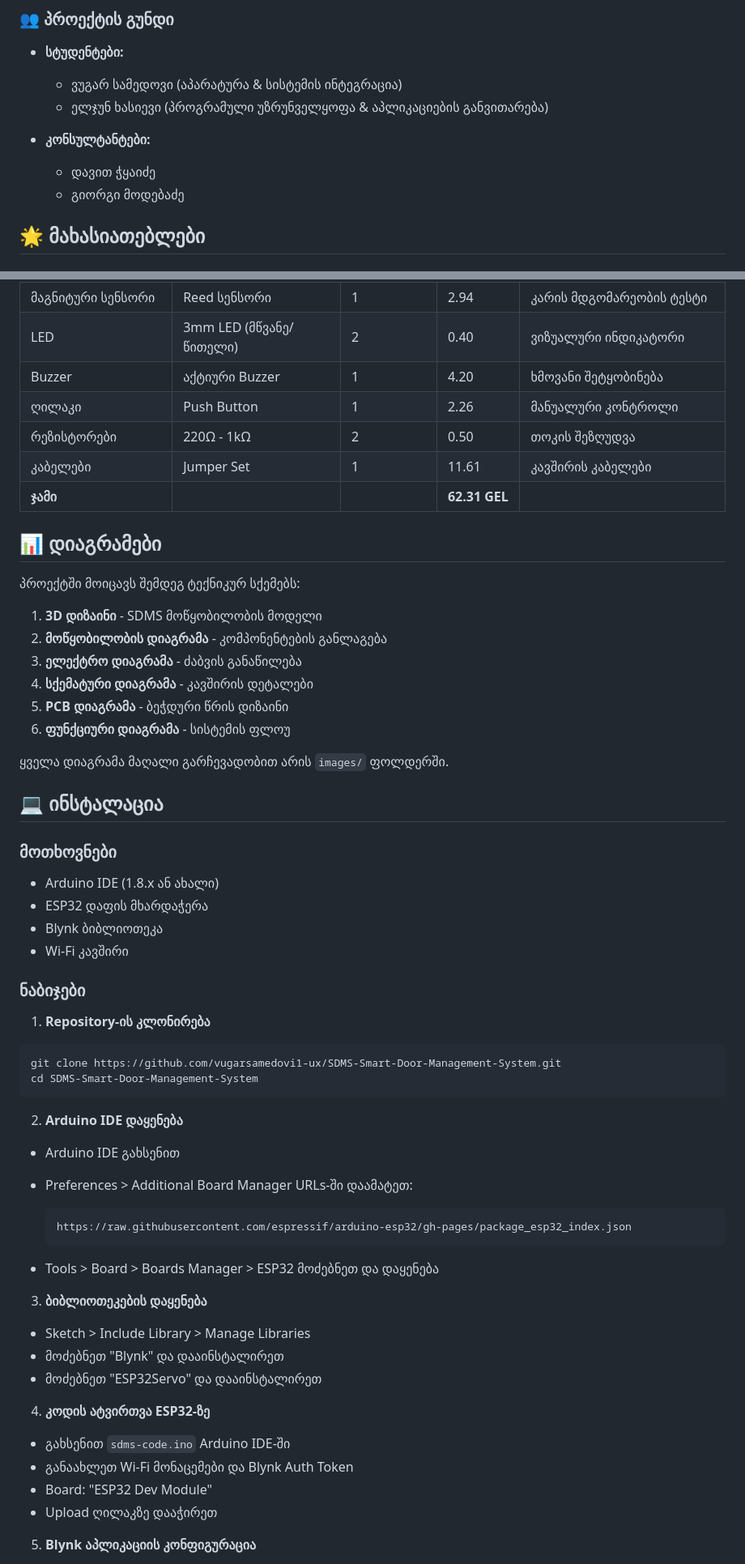
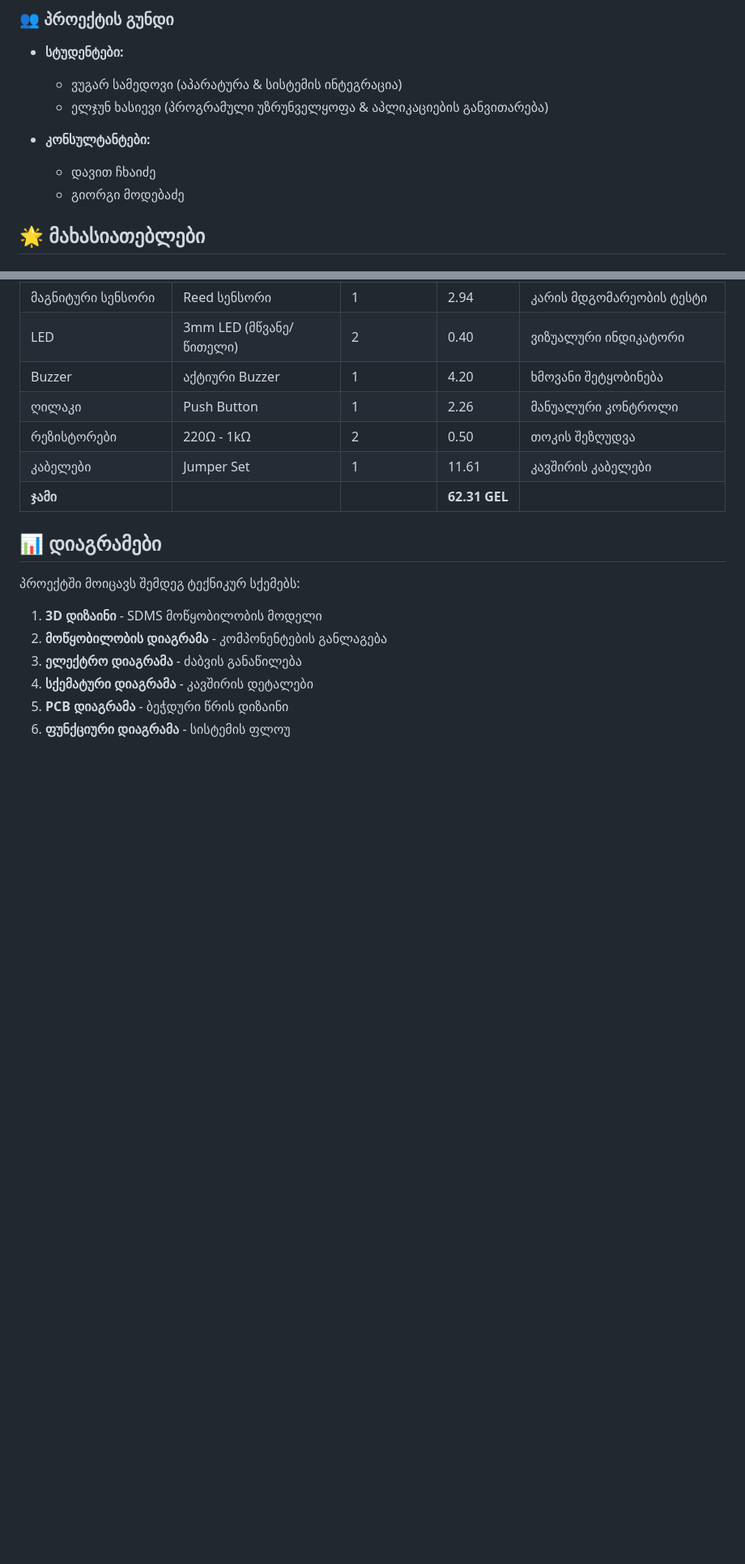
Before and after one commit to vugarsamedovi1-ux/SDMS-Smart-Door-Management-System, a Markdown page: README.md, 2 parts joined by grey strips. Shown at 81% size. Drawn GitHub-style; blank space fills up the shorter version.

````diff
--- a/README.md
+++ b/README.md
@@ -23,7 +23,7 @@
   * ელჯუნ ხასიევი (პროგრამული უზრუნველყოფა & აპლიკაციების განვითარება)
 * **კონსულტანტები:**
 
-  * დავით ჭყაიძე
+  * დავით ჩხაიძე
   * გიორგი მოდებაძე
 
 ## 🌟 მახასიათებლები
@@ -99,48 +99,3 @@
 5. **PCB დიაგრამა** - ბეჭდური წრის დიზაინი
 6. **ფუნქციური დიაგრამა** - სისტემის ფლოუ
 
-ყველა დიაგრამა მაღალი გარჩევადობით არის `images/` ფოლდერში.
-
-## 💻 ინსტალაცია
-
-### მოთხოვნები
-
-* Arduino IDE (1.8.x ან ახალი)
-* ESP32 დაფის მხარდაჭერა
-* Blynk ბიბლიოთეკა
-* Wi-Fi კავშირი
-
-### ნაბიჯები
-
-1. **Repository-ის კლონირება**
-
-```bash
-git clone https://github.com/vugarsamedovi1-ux/SDMS-Smart-Door-Management-System.git
-cd SDMS-Smart-Door-Management-System
-```
-
-2. **Arduino IDE დაყენება**
-
-* Arduino IDE გახსენით
-* Preferences > Additional Board Manager URLs-ში დაამატეთ:
-
-  ```
-  https://raw.githubusercontent.com/espressif/arduino-esp32/gh-pages/package_esp32_index.json
-  ```
-* Tools > Board > Boards Manager > ESP32 მოძებნეთ და დაყენება
-
-3. **ბიბლიოთეკების დაყენება**
-
-* Sketch > Include Library > Manage Libraries
-* მოძებნეთ "Blynk" და დააინსტალირეთ
-* მოძებნეთ "ESP32Servo" და დააინსტალირეთ
-
-4. **კოდის ატვირთვა ESP32-ზე**
-
-* გახსენით `sdms-code.ino` Arduino IDE-ში
-* განაახლეთ Wi-Fi მონაცემები და Blynk Auth Token
-* Board: "ESP32 Dev Module"
-* Upload ღილაკზე დააჭირეთ
-
-5. **Blynk აპლიკაციის კონფიგურაცია**
-
````
Also changed, not shown: other parts of README.md (+0 -28 lines).
